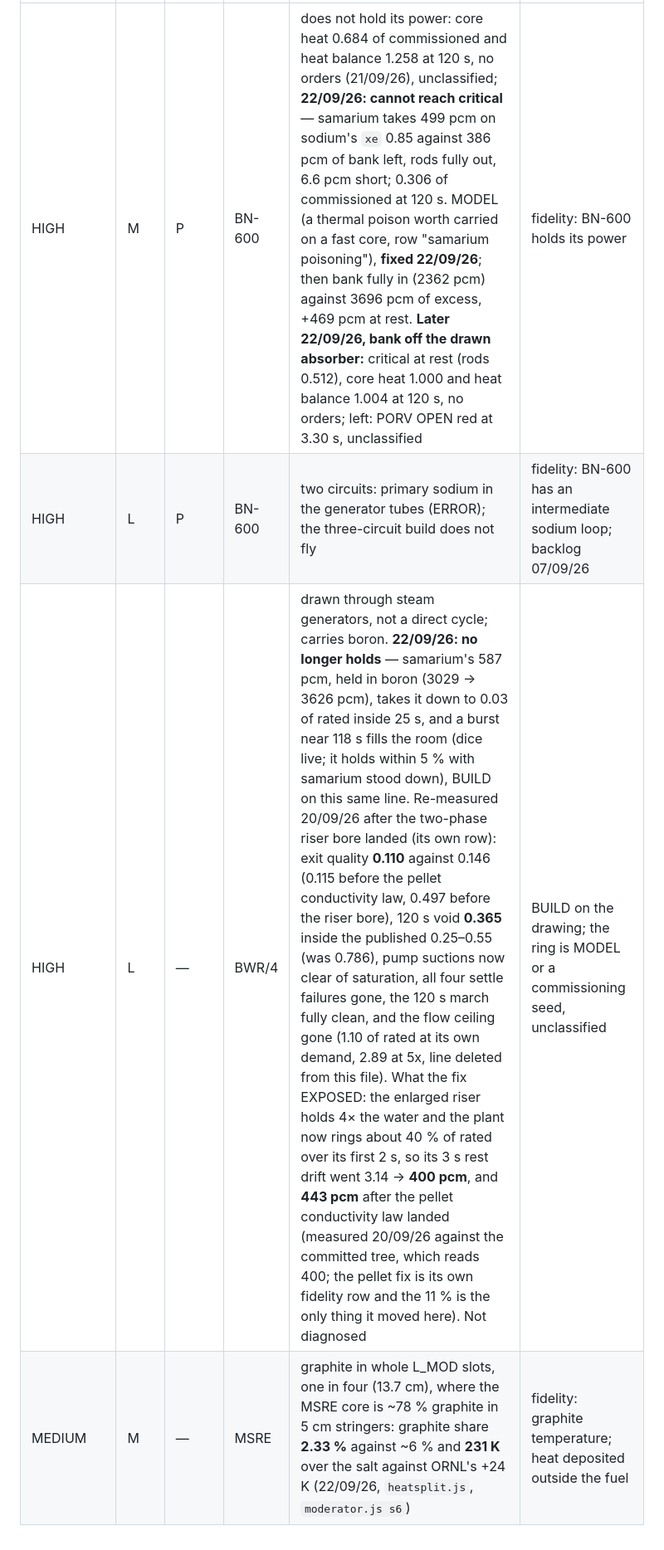
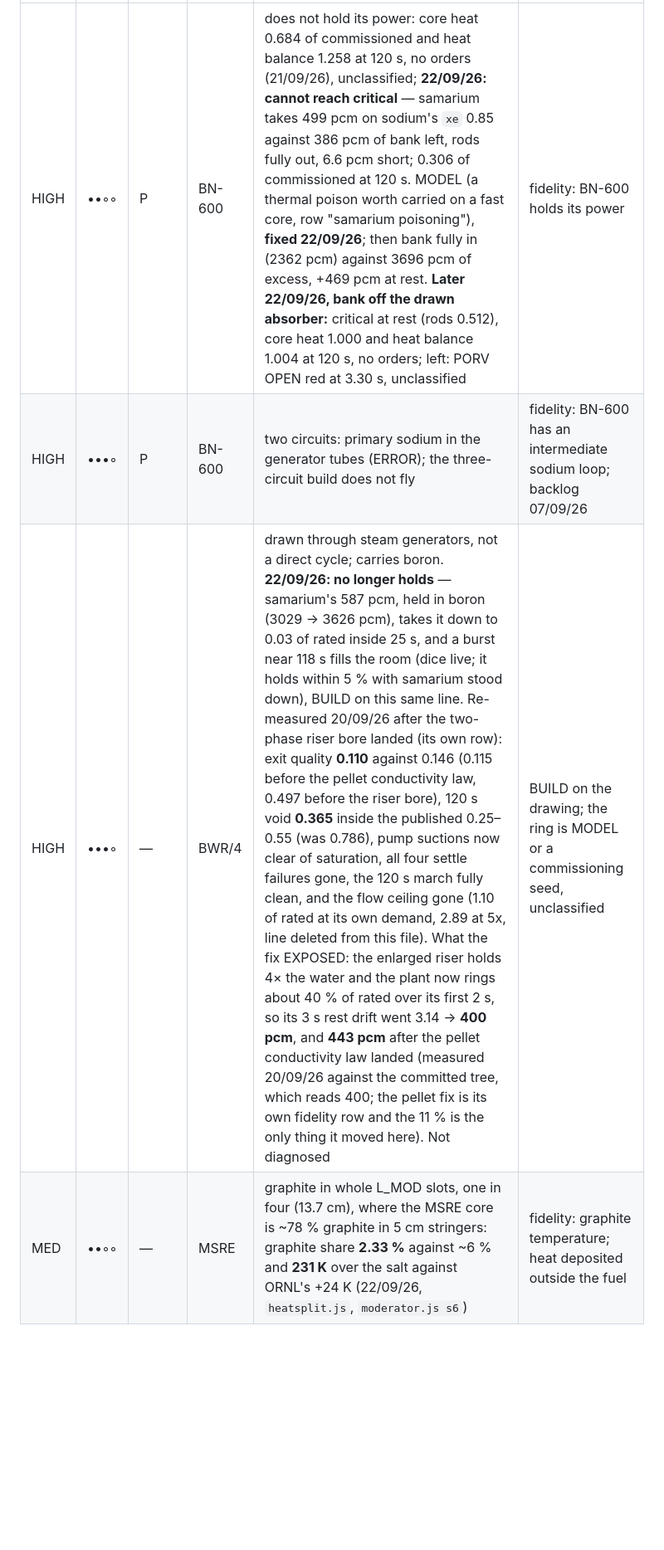
Before and after one commit to sebuju/reactor-crew, a Markdown page: docs/gap.md, the part around one of its changes. Shown at 83% size. GitHub-like rendering; blank space fills up the shorter version.

```diff
--- a/docs/gap.md
+++ b/docs/gap.md
@@ -117,5 +119,5 @@ not fly, or does not behave as its family does.
 |---|---|---|---|---|---|
-| HIGH | M | P | BN-600 | does not hold its power: core heat 0.684 of commissioned and heat balance 1.258 at 120 s, no orders (21/09/26), unclassified; **22/09/26: cannot reach critical** — samarium takes 499 pcm on sodium's `xe` 0.85 against 386 pcm of bank left, rods fully out, 6.6 pcm short; 0.306 of commissioned at 120 s. MODEL (a thermal poison worth carried on a fast core, row "samarium poisoning"), **fixed 22/09/26**; then bank fully in (2362 pcm) against 3696 pcm of excess, +469 pcm at rest. **Later 22/09/26, bank off the drawn absorber:** critical at rest (rods 0.512), core heat 1.000 and heat balance 1.004 at 120 s, no orders; left: PORV OPEN red at 3.30 s, unclassified | fidelity: BN-600 holds its power |
-| HIGH | L | P | BN-600 | two circuits: primary sodium in the generator tubes (ERROR); the three-circuit build does not fly | fidelity: BN-600 has an intermediate sodium loop; backlog 07/09/26 |
-| HIGH | L | — | BWR/4 | drawn through steam generators, not a direct cycle; carries boron. **22/09/26: no longer holds** — samarium's 587 pcm, held in boron (3029 → 3626 pcm), takes it down to 0.03 of rated inside 25 s, and a burst near 118 s fills the room (dice live; it holds within 5 % with samarium stood down), BUILD on this same line. Re-measured 20/09/26 after the two-phase riser bore landed (its own row): exit quality **0.110** against 0.146 (0.115 before the pellet conductivity law, 0.497 before the riser bore), 120 s void **0.365** inside the published 0.25–0.55 (was 0.786), pump suctions now clear of saturation, all four settle failures gone, the 120 s march fully clean, and the flow ceiling gone (1.10 of rated at its own demand, 2.89 at 5x, line deleted from this file). What the fix EXPOSED: the enlarged riser holds 4× the water and the plant now rings about 40 % of rated over its first 2 s, so its 3 s rest drift went 3.14 → **400 pcm**, and **443 pcm** after the pellet conductivity law landed (measured 20/09/26 against the committed tree, which reads 400; the pellet fix is its own fidelity row and the 11 % is the only thing it moved here). Not diagnosed | BUILD on the drawing; the ring is MODEL or a commissioning seed, unclassified | fidelity: BWR/4 cycle; a BWR gets the coolant flow |
-| MEDIUM | M | — | MSRE | graphite in whole L_MOD slots, one in four (13.7 cm), where the MSRE core is ~78 % graphite in 5 cm stringers: graphite share **2.33 %** against ~6 % and **231 K** over the salt against ORNL's +24 K (22/09/26, `heatsplit.js`, `moderator.js s6`) | fidelity: graphite temperature; heat deposited outside the fuel |
+| HIGH | ••◦◦ | P | BN-600 | does not hold its power: core heat 0.684 of commissioned and heat balance 1.258 at 120 s, no orders (21/09/26), unclassified; **22/09/26: cannot reach critical** — samarium takes 499 pcm on sodium's `xe` 0.85 against 386 pcm of bank left, rods fully out, 6.6 pcm short; 0.306 of commissioned at 120 s. MODEL (a thermal poison worth carried on a fast core, row "samarium poisoning"), **fixed 22/09/26**; then bank fully in (2362 pcm) against 3696 pcm of excess, +469 pcm at rest. **Later 22/09/26, bank off the drawn absorber:** critical at rest (rods 0.512), core heat 1.000 and heat balance 1.004 at 120 s, no orders; left: PORV OPEN red at 3.30 s, unclassified | fidelity: BN-600 holds its power |
+| HIGH | •••◦ | P | BN-600 | two circuits: primary sodium in the generator tubes (ERROR); the three-circuit build does not fly | fidelity: BN-600 has an intermediate sodium loop; backlog 07/09/26 |
+| HIGH | •••◦ | — | BWR/4 | drawn through steam generators, not a direct cycle; carries boron. **22/09/26: no longer holds** — samarium's 587 pcm, held in boron (3029 → 3626 pcm), takes it down to 0.03 of rated inside 25 s, and a burst near 118 s fills the room (dice live; it holds within 5 % with samarium stood down), BUILD on this same line. Re-measured 20/09/26 after the two-phase riser bore landed (its own row): exit quality **0.110** against 0.146 (0.115 before the pellet conductivity law, 0.497 before the riser bore), 120 s void **0.365** inside the published 0.25–0.55 (was 0.786), pump suctions now clear of saturation, all four settle failures gone, the 120 s march fully clean, and the flow ceiling gone (1.10 of rated at its own demand, 2.89 at 5x, line deleted from this file). What the fix EXPOSED: the enlarged riser holds 4× the water and the plant now rings about 40 % of rated over its first 2 s, so its 3 s rest drift went 3.14 → **400 pcm**, and **443 pcm** after the pellet conductivity law landed (measured 20/09/26 against the committed tree, which reads 400; the pellet fix is its own fidelity row and the 11 % is the only thing it moved here). Not diagnosed | BUILD on the drawing; the ring is MODEL or a commissioning seed, unclassified | fidelity: BWR/4 cycle; a BWR gets the coolant flow |
+| MED | ••◦◦ | — | MSRE | graphite in whole L_MOD slots, one in four (13.7 cm), where the MSRE core is ~78 % graphite in 5 cm stringers: graphite share **2.33 %** against ~6 % and **231 K** over the salt against ORNL's +24 K (22/09/26, `heatsplit.js`, `moderator.js s6`) | fidelity: graphite temperature; heat deposited outside the fuel |
```
Also changed, not shown: other parts of docs/gap.md (+43 -41 lines).
